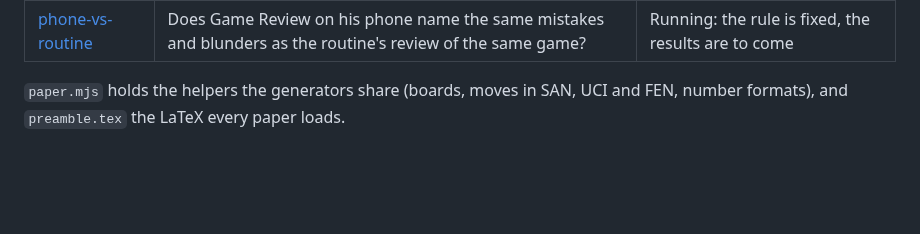
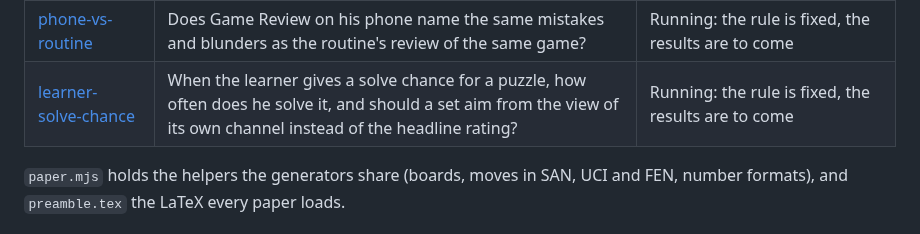
Before and after one commit to Aneesh-Pothuru/chess-coach-models, a Markdown page: projects/README.md, the part around the change. Drawn GitHub-style; blank space fills up the shorter version.

```diff
--- a/projects/README.md
+++ b/projects/README.md
@@ -26,6 +26,7 @@ everything that answers it:
 | [drill-decks](drill-decks/) | Do the misses deck's theme words and the plan quiz ask what they say they ask? | Not yet ported |
 | [band-above](band-above/) | Where do players 200 points above his level give away fewer points a game than players at his level, by the leak ledger's own causes, and how much of a point given away shows in the result? | Running: the rule is fixed, the results are to come |
 | [phone-vs-routine](phone-vs-routine/) | Does Game Review on his phone name the same mistakes and blunders as the routine's review of the same game? | Running: the rule is fixed, the results are to come |
+| [learner-solve-chance](learner-solve-chance/) | When the learner gives a solve chance for a puzzle, how often does he solve it, and should a set aim from the view of its own channel instead of the headline rating? | Running: the rule is fixed, the results are to come |
 
 `paper.mjs` holds the helpers the generators share (boards, moves in SAN, UCI
 and FEN, number formats), and `preamble.tex` the LaTeX every paper loads.
```
Also changed, not shown: projects/learner-solve-chance/README.md (added, +126 -0 lines).
